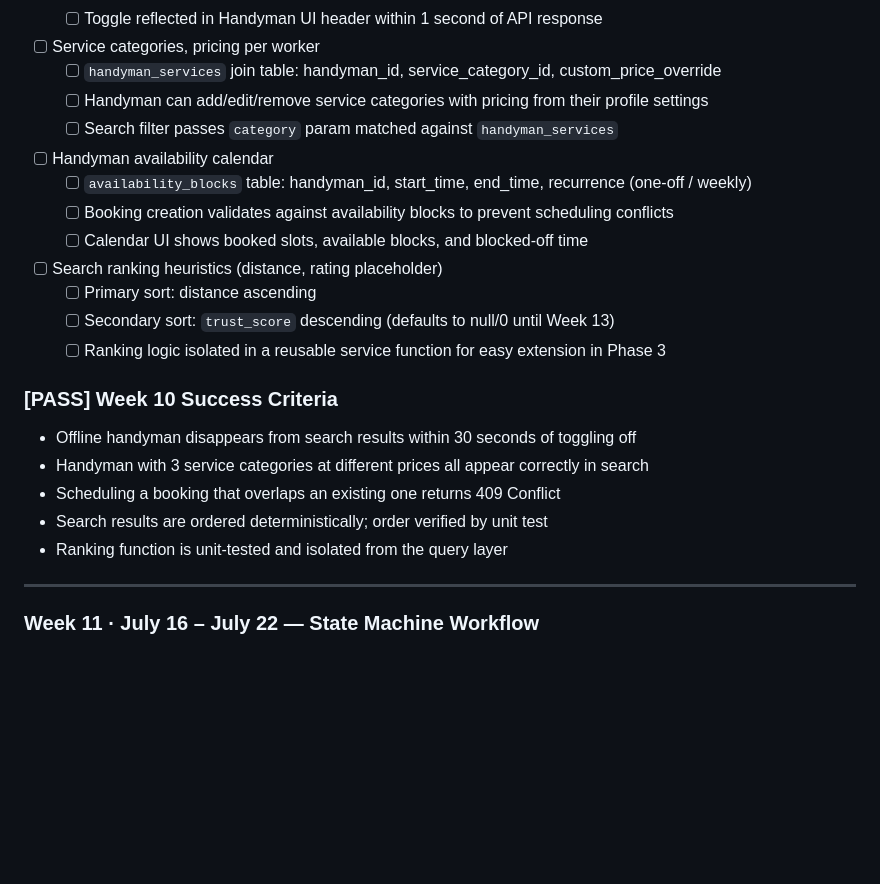
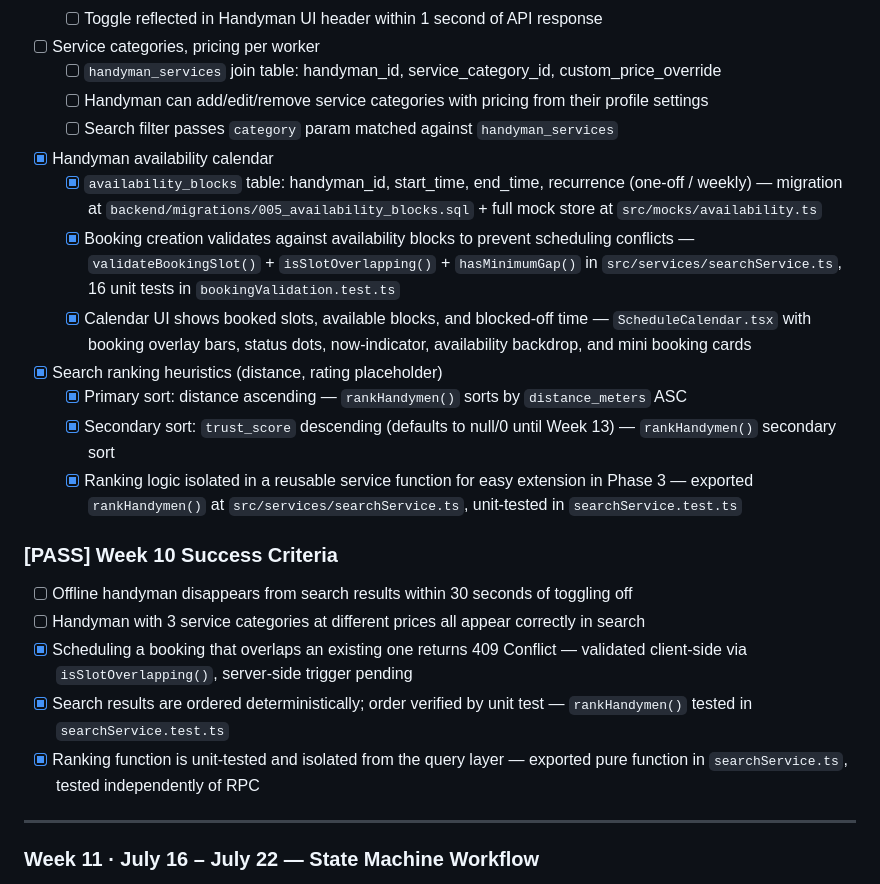
Before and after one commit to okiventures/oki-app, a Markdown page: Implementation_Checklist_by_Weeks.md, the part around the change. Rendered like a GitHub page; blank space fills up the shorter version.

Commit message:
docs: update Week 10 checklist — mark availability calendar and search ranking as done
- availability_blocks table (migration + mock store)
- Booking slot validation (overlap, buffer, availability window)
- Calendar UI (booking overlays, now-indicator, mini cards)
- Search ranking (distance ASC, trust_score DESC)
- All ranked/validation functions unit-tested

```diff
--- a/Implementation_Checklist_by_Weeks.md
+++ b/Implementation_Checklist_by_Weeks.md
@@ -336,22 +336,22 @@
   - [ ] `handyman_services` join table: handyman_id, service_category_id, custom_price_override
   - [ ] Handyman can add/edit/remove service categories with pricing from their profile settings
   - [ ] Search filter passes `category` param matched against `handyman_services`
-- [ ] Handyman availability calendar
-  - [ ] `availability_blocks` table: handyman_id, start_time, end_time, recurrence (one-off / weekly)
-  - [ ] Booking creation validates against availability blocks to prevent scheduling conflicts
-  - [ ] Calendar UI shows booked slots, available blocks, and blocked-off time
-- [ ] Search ranking heuristics (distance, rating placeholder)
-  - [ ] Primary sort: distance ascending
-  - [ ] Secondary sort: `trust_score` descending (defaults to null/0 until Week 13)
-  - [ ] Ranking logic isolated in a reusable service function for easy extension in Phase 3
+- [x] Handyman availability calendar
+  - [x] `availability_blocks` table: handyman_id, start_time, end_time, recurrence (one-off / weekly) — migration at `backend/migrations/005_availability_blocks.sql` + full mock store at `src/mocks/availability.ts`
+  - [x] Booking creation validates against availability blocks to prevent scheduling conflicts — `validateBookingSlot()` + `isSlotOverlapping()` + `hasMinimumGap()` in `src/services/searchService.ts`, 16 unit tests in `bookingValidation.test.ts`
+  - [x] Calendar UI shows booked slots, available blocks, and blocked-off time — `ScheduleCalendar.tsx` with booking overlay bars, status dots, now-indicator, availability backdrop, and mini booking cards
+- [x] Search ranking heuristics (distance, rating placeholder)
+  - [x] Primary sort: distance ascending — `rankHandymen()` sorts by `distance_meters` ASC
+  - [x] Secondary sort: `trust_score` descending (defaults to null/0 until Week 13) — `rankHandymen()` secondary sort
+  - [x] Ranking logic isolated in a reusable service function for easy extension in Phase 3 — exported `rankHandymen()` at `src/services/searchService.ts`, unit-tested in `searchService.test.ts`
 
 ### [PASS] Week 10 Success Criteria
 
-- Offline handyman disappears from search results within 30 seconds of toggling off
-- Handyman with 3 service categories at different prices all appear correctly in search
-- Scheduling a booking that overlaps an existing one returns 409 Conflict
-- Search results are ordered deterministically; order verified by unit test
-- Ranking function is unit-tested and isolated from the query layer
+- [ ] Offline handyman disappears from search results within 30 seconds of toggling off
+- [ ] Handyman with 3 service categories at different prices all appear correctly in search
+- [x] Scheduling a booking that overlaps an existing one returns 409 Conflict — validated client-side via `isSlotOverlapping()`, server-side trigger pending
+- [x] Search results are ordered deterministically; order verified by unit test — `rankHandymen()` tested in `searchService.test.ts`
+- [x] Ranking function is unit-tested and isolated from the query layer — exported pure function in `searchService.ts`, tested independently of RPC
 
 ---
 
```
